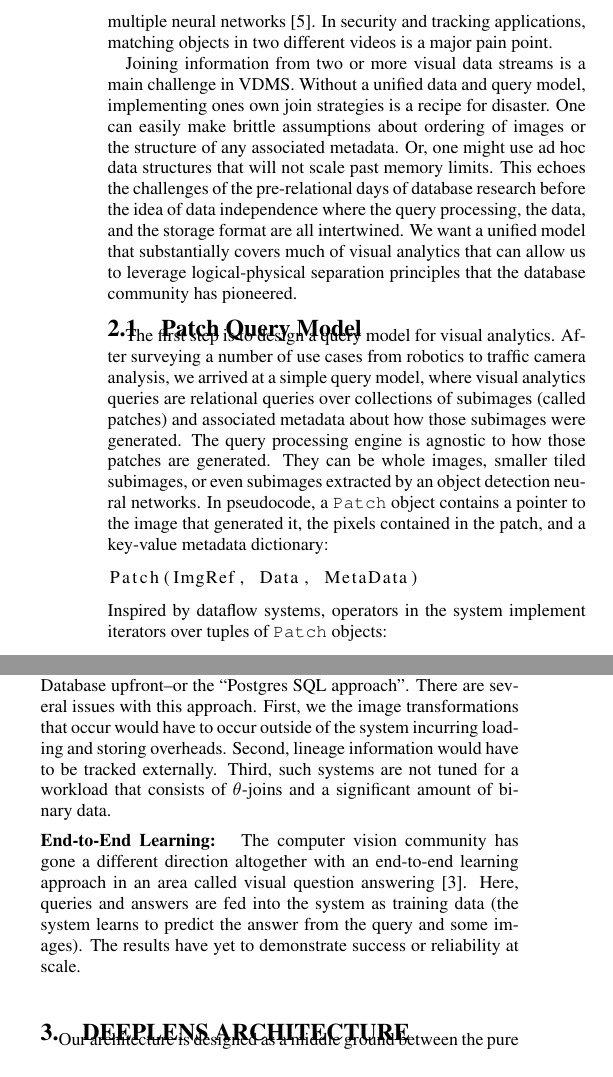
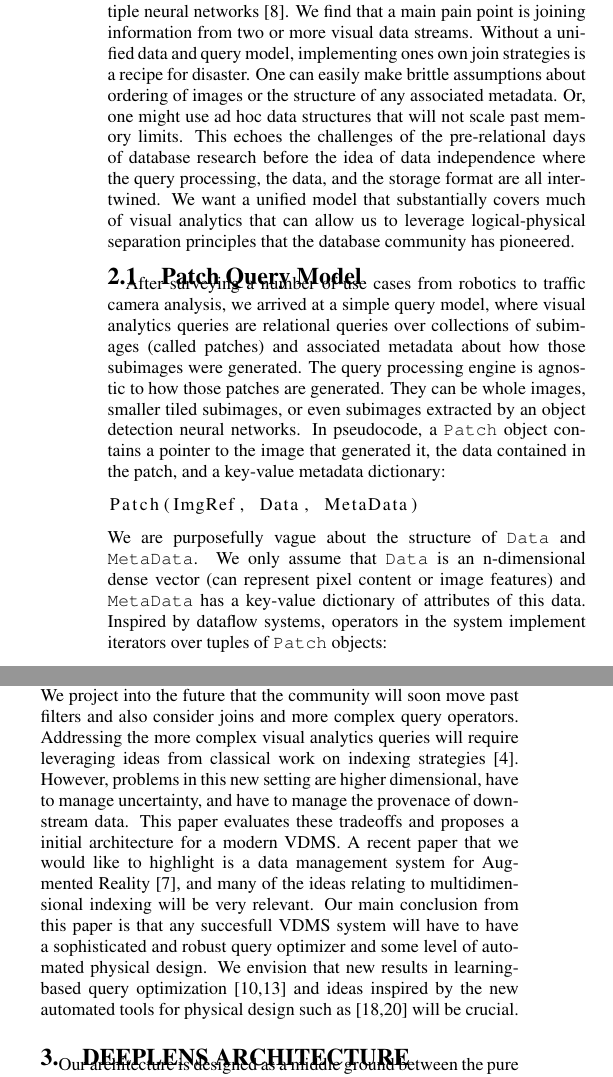
Before and after one commit to sjyk/2019-cidr-imagedb, a LaTeX document (main.tex, which reads background.tex): two parts of the columns of page 2 of 6, joined at a grey line, cut at the place of the change. Compiled offline with pdfLaTeX.

Commit message:
Updated with new text and cleanup

```diff
--- a/background.tex
+++ b/background.tex
@@ -1,9 +1,7 @@
 \section{Background and API}
 As a direct consequence of the rapid progress in computer vision, visual analytics workloads are becoming increasingly complex with requirements.
 For example, it is not uncommon for visual perception pipelines in robotics to integrate predictions from multiple neural networks~\cite{hodson2018robots}.
-In security and tracking applications, matching objects in two different videos is a major pain point.
-
-Joining information from two or more visual data streams is a main challenge in VDMS.
+We find that a main pain point is joining information from two or more visual data streams.
 Without a unified data and query model, implementing ones own join strategies is a recipe for disaster.
 One can easily make brittle assumptions about ordering of images or the structure of any associated metadata.
 Or, one might use ad hoc data structures that will not scale past memory limits.
@@ -11,20 +9,19 @@ This echoes the challenges of the pre-relational days of database research befor
 We want a unified model that substantially covers much of visual analytics that can allow us to leverage logical-physical separation principles that the database community has pioneered.
 
 \subsection{Patch Query Model}
-The first step is to design a query model for visual analytics.
 After surveying a number of use cases from robotics to traffic camera analysis, we arrived at a simple query model, where visual analytics queries are relational queries over collections of subimages (called patches) and associated metadata about how those subimages were generated.
 The query processing engine is agnostic to how those patches are generated.
 They can be whole images, smaller tiled subimages, or even subimages extracted by an object detection neural networks.
-In pseudocode, a \texttt{Patch} object contains a pointer to the image that generated it, the pixels contained in the patch, and a key-value metadata dictionary:
+In pseudocode, a \texttt{Patch} object contains a pointer to the image that generated it, the data contained in the patch, and a key-value metadata dictionary:
 \begin{lstlisting}
 Patch(ImgRef, Data, MetaData)
 \end{lstlisting}
+We are purposefully vague about the structure of \texttt{Data} and \texttt{MetaData}. We only assume that \texttt{Data} is an n-dimensional dense vector (can represent pixel content or image features) and \texttt{MetaData} has a key-value dictionary of attributes of this data.
 Inspired by dataflow systems, operators in the system implement iterators over tuples of \texttt{Patch} objects:
 \begin{lstlisting}
 Operator(Iterator<Tuple<Patch>> in,
          Iterator<Tuple<Patch>> out)
 \end{lstlisting}
 Lineage is maintained as every operator is required to update the \texttt{ImgRef} attribute to retain a lineage chain back to the original image.
-
 To understand why we care so much about join operations, let us contrast two examples:
 
@@ -54,12 +51,14 @@ It is not clear whether we would want to eagerly apply that predicate.
 The predicate is likely CPU intensive and if the matching step has a low selectivity, it might be beneficial to apply the predicate after matching.
 These questions motivated us to design a DBMS-like framework to answer these sorts of queries.
 
-
-\subsection{Possible Architectural Directions}
-We briefly discuss possible architectures that one could use for a VDMS without building a new system.
-
-\vspace{0.5em} \noindent \textbf{No Persistent State: } One extreme is where there is no persistent state in the query processing system--or the ``Apache Spark approach''. The system has a set of operators, such as map, join, and filter, and the entire visual analytics pipeline is executed over shards of images. The only control one has over the join operator is the partitioning strategy. Many visual analytics joins are not equality joins and can consist of matching high-dimensional image features against each other.
-
-\vspace{0.5em} \noindent \textbf{RDBMS: } Another idea is to load all of the data into a Relational Database upfront--or the ``Postgres SQL approach''. There are several issues with this approach. First, we the image transformations that occur would have to occur outside of the system incurring loading and storing overheads. Second, lineage information would have to be tracked externally. Third, such systems are not tuned for a workload that consists of $\theta$-joins and a significant amount of binary data.
-
-\vspace{0.5em}  \noindent \textbf{End-to-End Learning: } The computer vision community has gone a different direction altogether with an end-to-end learning approach in an area called visual question answering~\cite{ganju2017s}. Here, queries and answers are fed into the system as training data (the system learns to predict the answer from the query and some images). The results have yet to demonstrate success or reliability at scale.
+\subsection{Related Work \\ and Potential Architectures}
+Our work is inspired by prior work on multimedia databases, which have long acknowledged the importance of indexing strategies~\cite{yoshitaka1999survey, faloutsos2012searching}.
+\textsf{DeepLens} revisits the idea of a multimedia database in the era of deep learning, where the content--both structured and unstructured--is populated by the outputs of a neural network inference pipeline.
+Recent work can be best summarized as filter optimization~\cite{kang2017noscope, zhang2018ffs, anderson2018physical, jiang2018chameleon}; how to evaluate a neural network predicate as quickly as possible while satisfying an accuracy constraint.
+We project into the future that the community will soon move past filters and also consider joins and more complex query operators.
+Addressing the more complex visual analytics queries will require leveraging ideas from classical work on indexing strategies~\cite{faloutsos2012searching}.
+However, problems in this new setting are higher dimensional, have to manage uncertainty, and have to manage the provenace of downstream data.
+This paper evaluates these tradeoffs and proposes a initial architecture for a modern VDMS.
+A recent paper that we would like to highlight is a data management system for Augmented Reality~\cite{haynes2018lightdb}, and many of the ideas relating to multidimensional indexing will be very relevant.
+Our main conclusion from this paper is that any succesfull VDMS system will have to have a sophisticated and robust query optimizer and some level of automated physical design.
+We envision that new results in learning-based query optimization~\cite{kaftan2018cuttlefish,krishnan2018deeprljoins} and ideas inspired by the new automated tools for physical design such as~\cite{sharma2018case,pavlo2017self} will be crucial.
```
Also changed, not shown: introduction.tex (+1 -1 lines), ref.bib (+44 -0 lines), background.tex (2 more changed lines).
